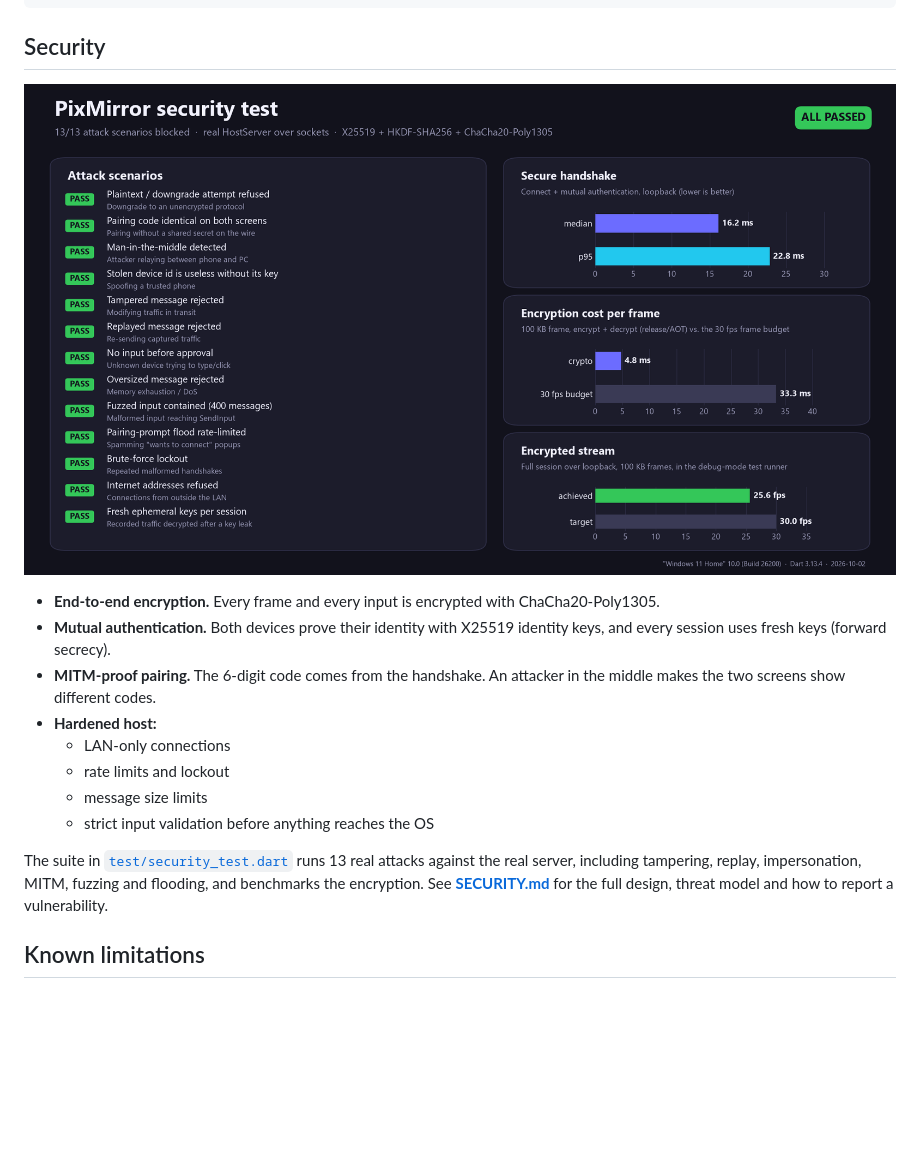
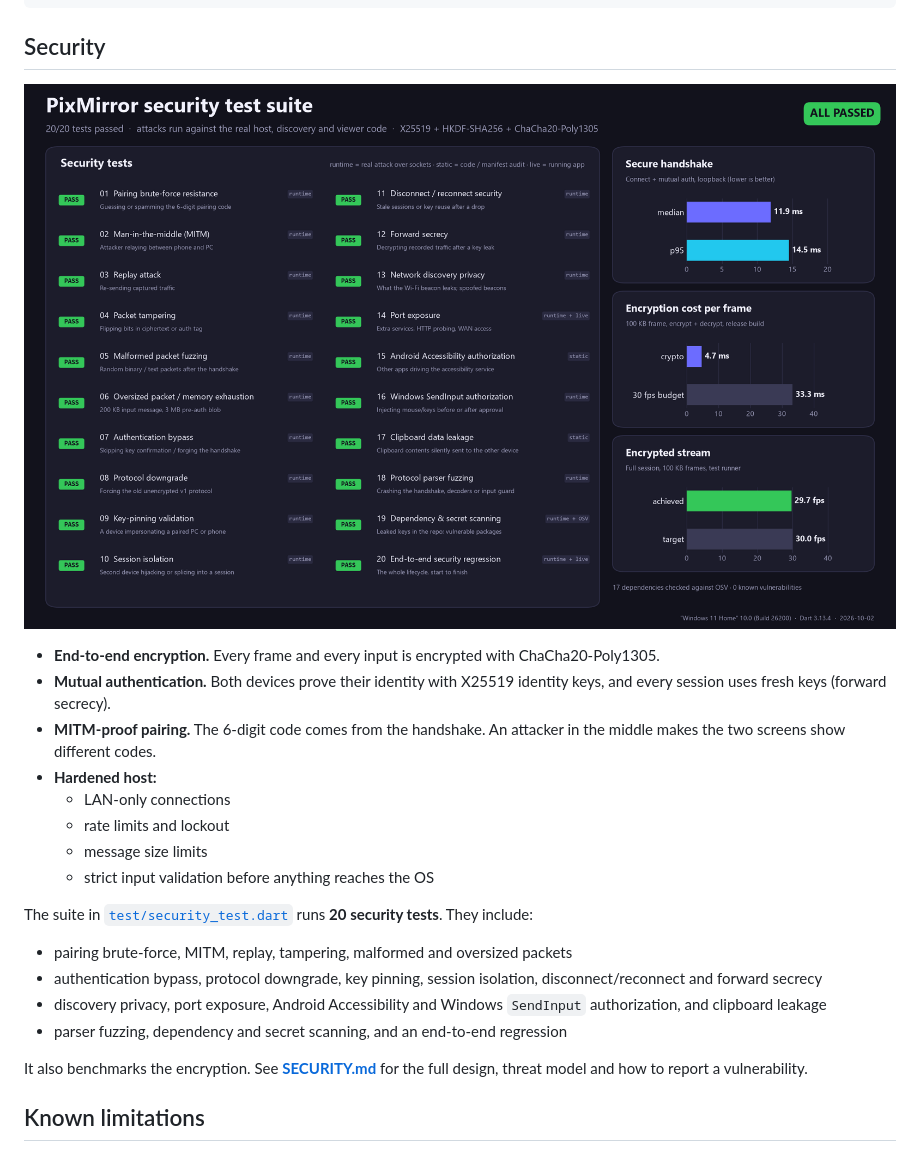
Before and after one commit to nyxri0f8/pixmirror, a Markdown page: README.md, the part around one of its changes. GitHub-like rendering; pictures changed too: docs/security-benchmark.png; blank space fills up the shorter version.

```diff
--- a/README.md
+++ b/README.md
@@ -190,7 +190,13 @@ android/app/src/main/kotlin/.../
   - message size limits
   - strict input validation before anything reaches the OS
 
-The suite in [`test/security_test.dart`](test/security_test.dart) runs 13 real attacks against the real server, including tampering, replay, impersonation, MITM, fuzzing and flooding, and benchmarks the encryption. See **[SECURITY.md](SECURITY.md)** for the full design, threat model and how to report a vulnerability.
+The suite in [`test/security_test.dart`](test/security_test.dart) runs **20 security tests**. They include:
+- pairing brute-force, MITM, replay, tampering, malformed and oversized packets
+- authentication bypass, protocol downgrade, key pinning, session isolation, disconnect/reconnect and forward secrecy
+- discovery privacy, port exposure, Android Accessibility and Windows `SendInput` authorization, and clipboard leakage
+- parser fuzzing, dependency and secret scanning, and an end-to-end regression
+
+It also benchmarks the encryption. See **[SECURITY.md](SECURITY.md)** for the full design, threat model and how to report a vulnerability.
 
 ## Known limitations
 
```
Also changed, not shown: other parts of README.md (+2 -2 lines), SECURITY.md (+42 -20 lines), 9 other files.
